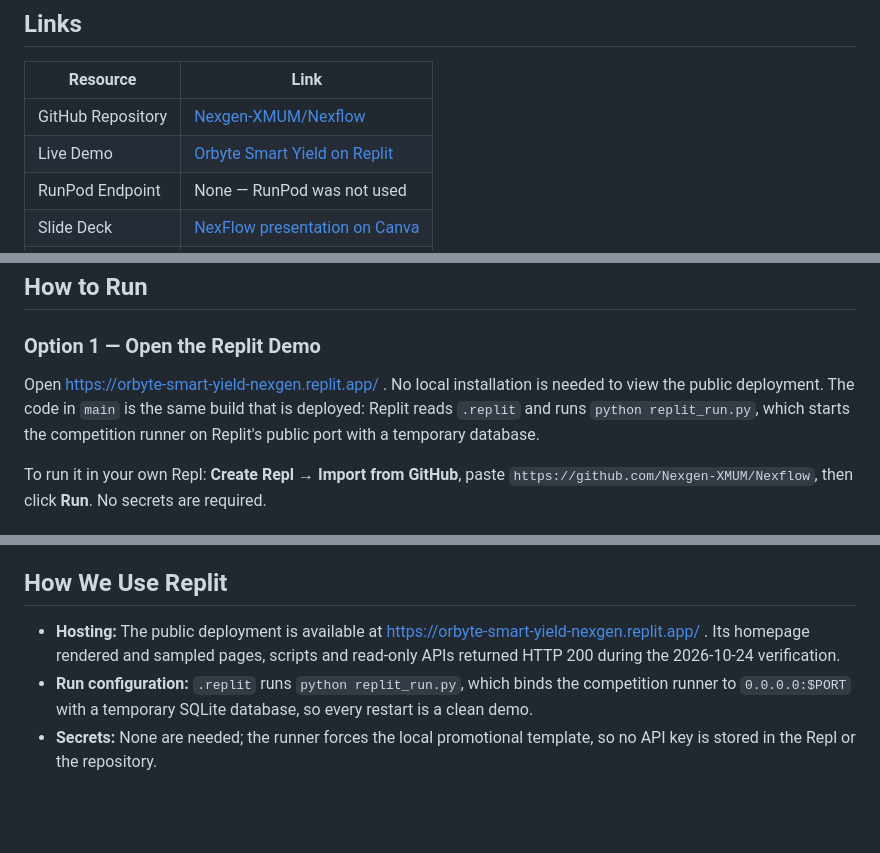
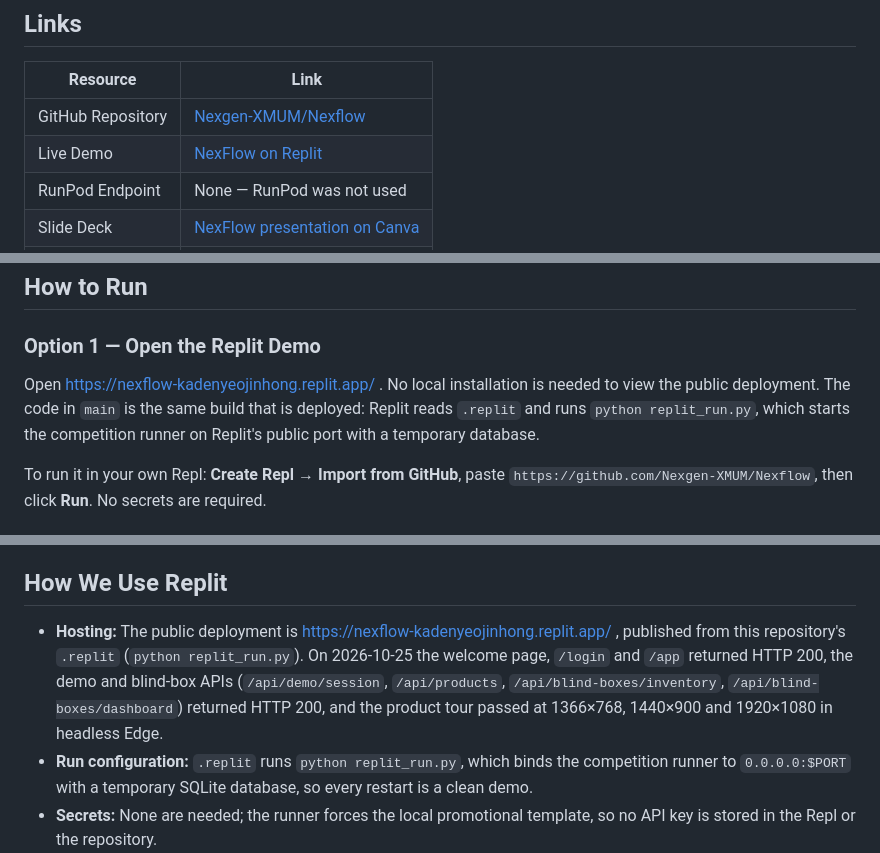
Before and after one commit to Nexgen-XMUM/Nexflow, a Markdown page: submission/README.md, 3 parts joined by grey strips. GitHub-like rendering; blank space fills up the shorter version.

```diff
--- a/submission/README.md
+++ b/submission/README.md
@@ -27,7 +27,7 @@
 | Resource | Link |
 |---|---|
 | GitHub Repository | [Nexgen-XMUM/Nexflow](https://github.com/Nexgen-XMUM/Nexflow) |
-| Live Demo | [Orbyte Smart Yield on Replit](https://orbyte-smart-yield-nexgen.replit.app/) |
+| Live Demo | [NexFlow on Replit](https://nexflow-kadenyeojinhong.replit.app/) |
 | RunPod Endpoint | None — RunPod was not used |
 | Slide Deck | [NexFlow presentation on Canva](https://canva.link/1k1qd953gwbq3gp) |
 | Demo Video | [NexFlow project video](https://youtu.be/RVNASReQL-Y) |
@@ -104,7 +104,7 @@ The local vision confirmation does not automatically update the main inventory.
 
 ### Option 1 — Open the Replit Demo
 
-Open https://orbyte-smart-yield-nexgen.replit.app/ . No local installation is needed to view the public deployment. The code in `main` is the same build that is deployed: Replit reads `.replit` and runs `python replit_run.py`, which starts the competition runner on Replit's public port with a temporary database.
+Open https://nexflow-kadenyeojinhong.replit.app/ . No local installation is needed to view the public deployment. The code in `main` is the same build that is deployed: Replit reads `.replit` and runs `python replit_run.py`, which starts the competition runner on Replit's public port with a temporary database.
 
 To run it in your own Repl: **Create Repl → Import from GitHub**, paste `https://github.com/Nexgen-XMUM/Nexflow`, then click **Run**. No secrets are required.
 
@@ -141,7 +141,7 @@ On Windows, replace `.venv/bin/python` with `.\.venv\Scripts\python.exe`. The fr
 
 ## How We Use Replit
 
-- **Hosting:** The public deployment is available at https://orbyte-smart-yield-nexgen.replit.app/ . Its homepage rendered and sampled pages, scripts and read-only APIs returned HTTP 200 during the 2026-10-24 verification.
+- **Hosting:** The public deployment is https://nexflow-kadenyeojinhong.replit.app/ , published from this repository's `.replit` (`python replit_run.py`). On 2026-10-25 the welcome page, `/login` and `/app` returned HTTP 200, the demo and blind-box APIs (`/api/demo/session`, `/api/products`, `/api/blind-boxes/inventory`, `/api/blind-boxes/dashboard`) returned HTTP 200, and the product tour passed at 1366×768, 1440×900 and 1920×1080 in headless Edge.
 - **Run configuration:** `.replit` runs `python replit_run.py`, which binds the competition runner to `0.0.0.0:$PORT` with a temporary SQLite database, so every restart is a clean demo.
 - **Secrets:** None are needed; the runner forces the local promotional template, so no API key is stored in the Repl or the repository.
 
```
Also changed, not shown: other parts of submission/README.md (+3 -3 lines), README.md (+6 -6 lines).
